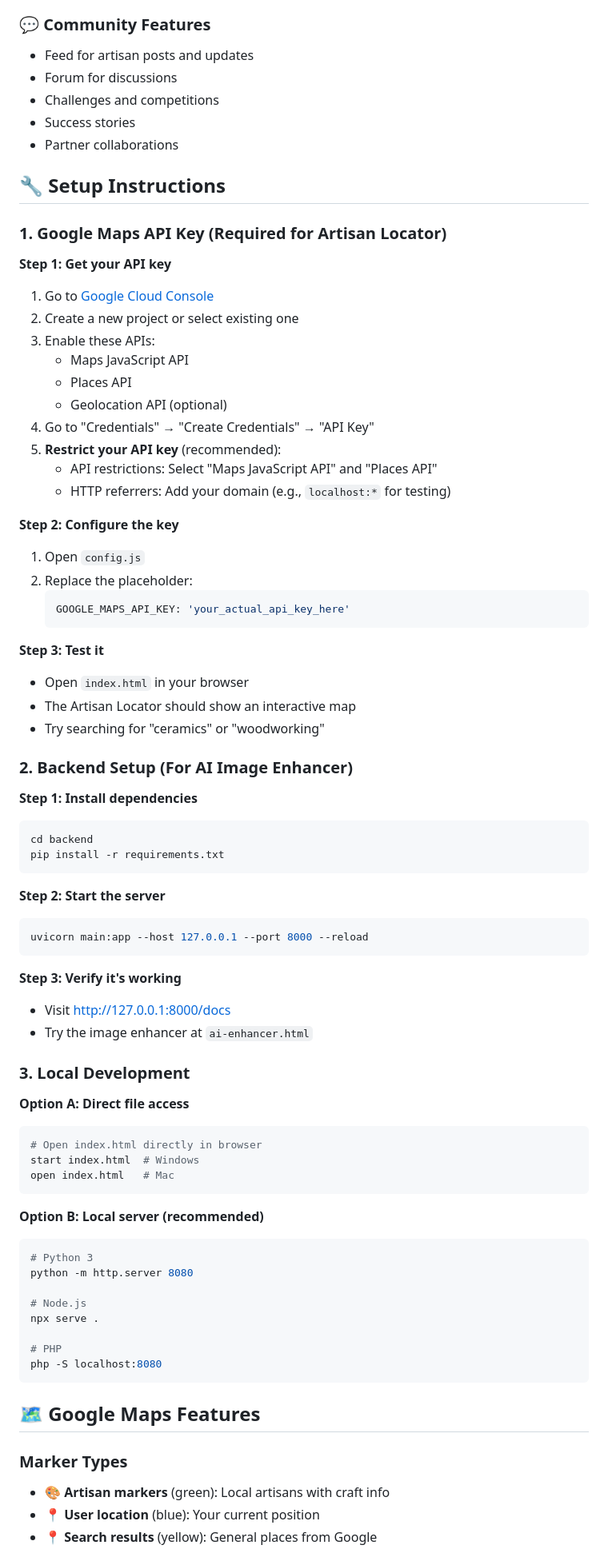
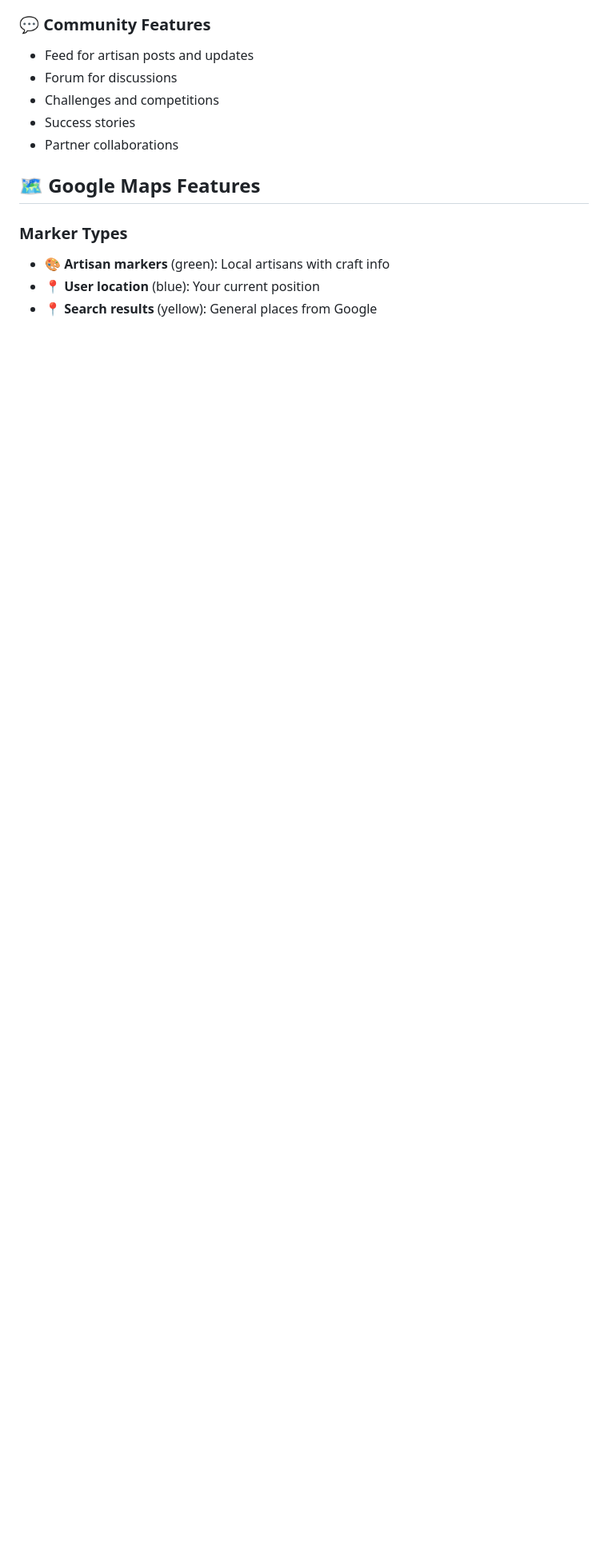
Before and after one commit to Yash-Jain2006/Artisyn, a Markdown page: README.md, the part around one of its changes. Shown at 80% size. Drawn GitHub-style; blank space fills up the shorter version.

````diff
--- a/README.md
+++ b/README.md
@@ -41,71 +35,6 @@ Gen AI Exchange hackathon project - A comprehensive platform for discovering loc
 - Success stories
 - Partner collaborations
 
-## 🔧 Setup Instructions
-
-### 1. Google Maps API Key (Required for Artisan Locator)
-
-**Step 1: Get your API key**
-1. Go to [Google Cloud Console](https://console.cloud.google.com/)
-2. Create a new project or select existing one
-3. Enable these APIs:
-   - Maps JavaScript API
-   - Places API
-   - Geolocation API (optional)
-4. Go to "Credentials" → "Create Credentials" → "API Key"
-5. **Restrict your API key** (recommended):
-   - API restrictions: Select "Maps JavaScript API" and "Places API"
-   - HTTP referrers: Add your domain (e.g., `localhost:*` for testing)
-
-**Step 2: Configure the key**
-1. Open `config.js`
-2. Replace the placeholder:
-   ```javascript
-   GOOGLE_MAPS_API_KEY: 'your_actual_api_key_here'
-   ```
-
-**Step 3: Test it**
-- Open `index.html` in your browser
-- The Artisan Locator should show an interactive map
-- Try searching for "ceramics" or "woodworking"
-
-### 2. Backend Setup (For AI Image Enhancer)
-
-**Step 1: Install dependencies**
-```bash
-cd backend
-pip install -r requirements.txt
-```
-
-**Step 2: Start the server**
-```bash
-uvicorn main:app --host 127.0.0.1 --port 8000 --reload
-```
-
-**Step 3: Verify it's working**
-- Visit http://127.0.0.1:8000/docs
-- Try the image enhancer at `ai-enhancer.html`
-
-### 3. Local Development
-
-**Option A: Direct file access**
-```bash
-# Open index.html directly in browser
-start index.html  # Windows
-open index.html   # Mac
-```
-
-**Option B: Local server (recommended)**
-```bash
-# Python 3
-python -m http.server 8080
-
-# Node.js
-npx serve .
-
-# PHP
-php -S localhost:8080
-```
 
 ## 🗺️ Google Maps Features
 
````
Also changed, not shown: other parts of README.md (+1 -31 lines).
